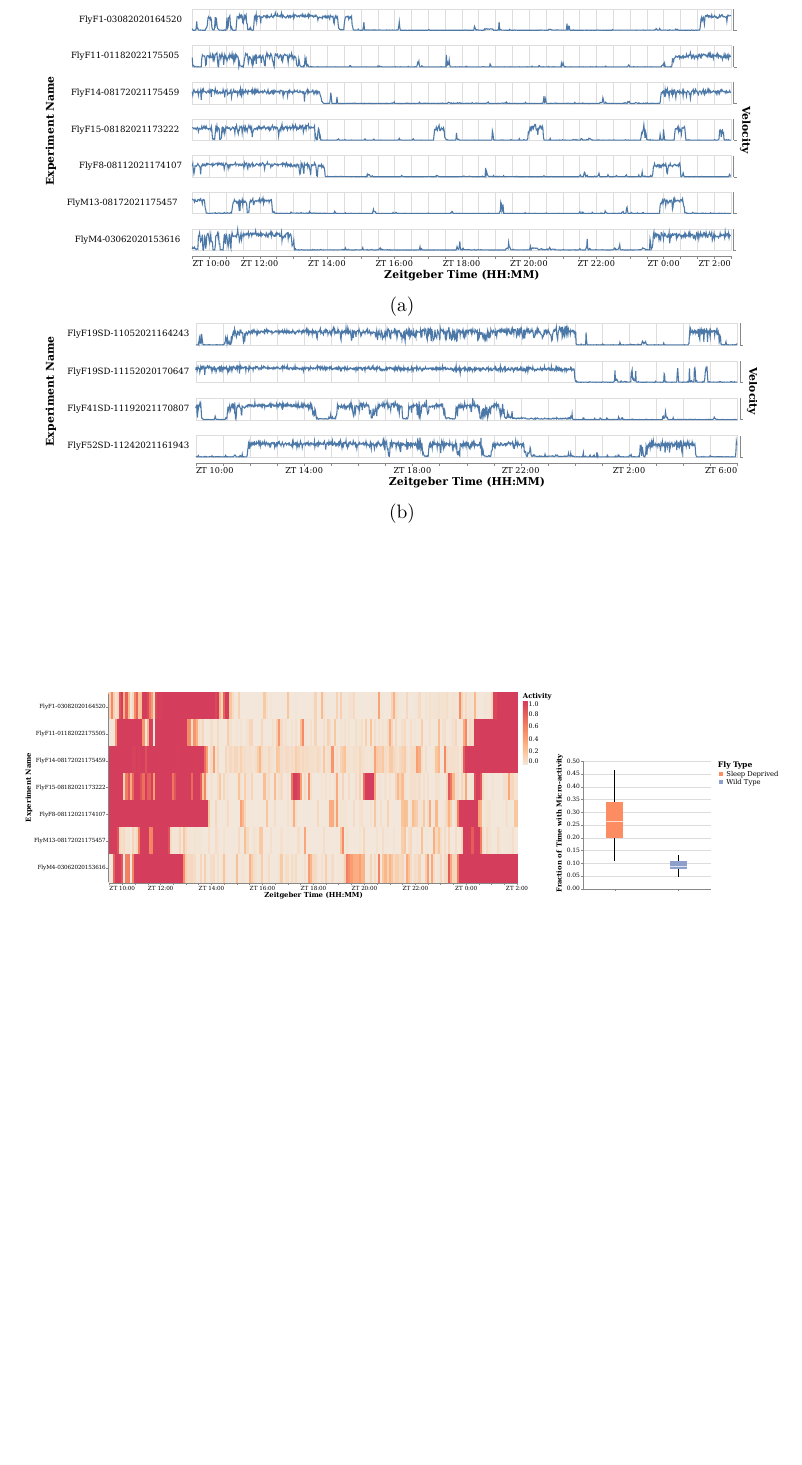
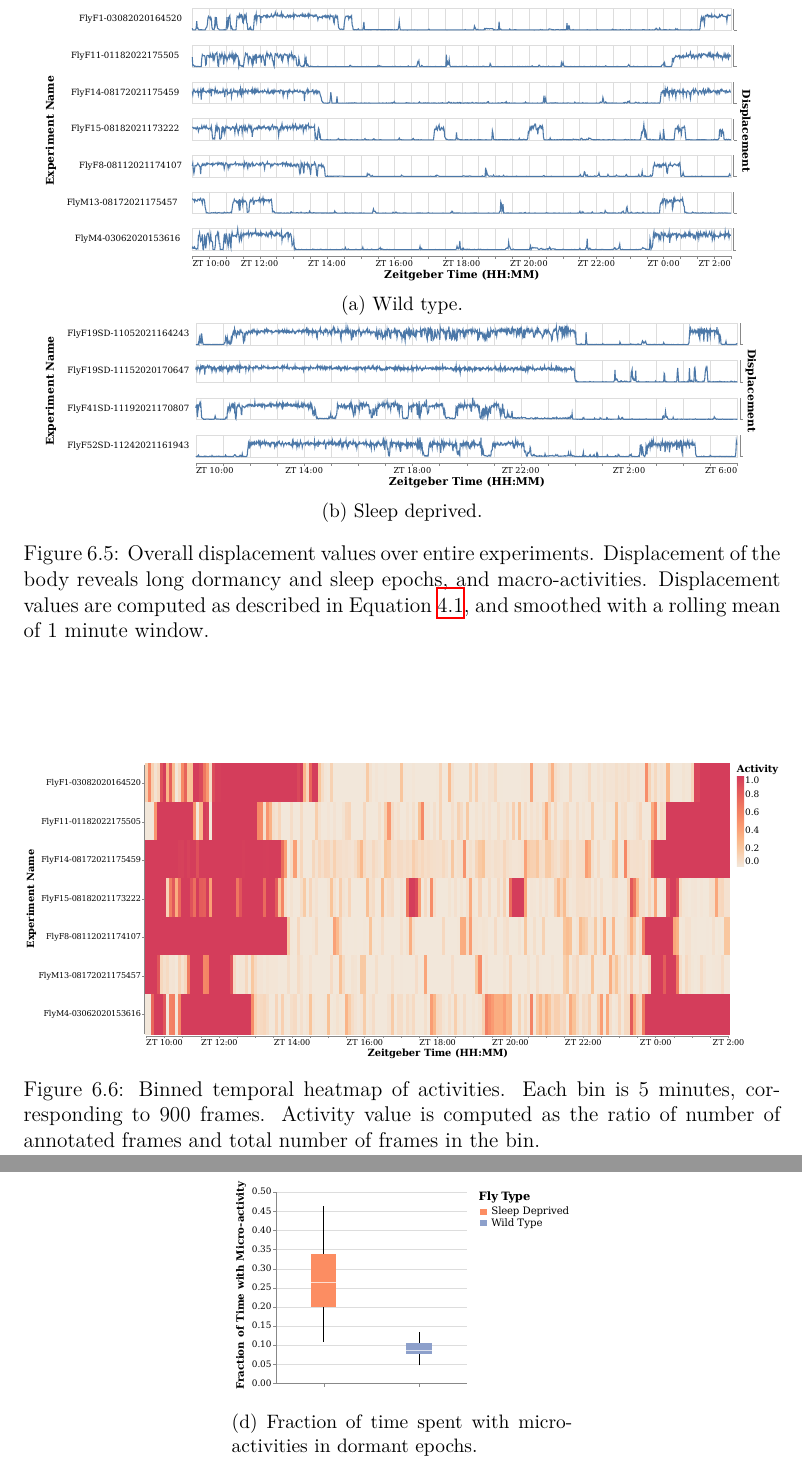
Before and after one commit to bo1929/basty-thesis, a LaTeX thesis (main.tex, which reads 6-Results.tex): part of page 44 of 52 before the commit and two parts of pages 44 and 46 of 52 after it, the two joined at a grey line, cut so that both start at the same text, the shorter picture padded with empty space. Compiled offline with XeLaTeX.

Commit message:
Figure captions.

```diff
--- a/6-Results.tex
+++ b/6-Results.tex
@@ -78,24 +78,20 @@
 	\centering
 	\begin{subfigure}[ht!]{0.95\linewidth}
 		\centering\includegraphics[width=\linewidth]{figures/Velocity-WT-1T.pdf}
-		\caption{}
+		\caption{Wild type.}
 	\end{subfigure}%
 
 	\begin{subfigure}[ht!]{0.95\linewidth}
 		\centering\includegraphics[width=\linewidth]{figures/Velocity-SD-1T.pdf}
-		\caption{}
+		\caption{Sleep deprived.}
 	\end{subfigure}%
+	\caption[Overall displacement values over entire experiments.]{Overall displacement values over entire experiments.
+		Displacement of the body reveals long dormancy and sleep epochs, and macro-activities.
+		Displacement values are computed as described in Equation~\ref{equation:displacement}, and smoothed with a rolling mean of 1 minute window.}
 \end{figure}
 
 \begin{figure}[ht!]
-	\centering
-	\begin{subfigure}[b]{0.70\linewidth}
-		\centering\includegraphics[width=\linewidth]{figures/ActivityBinned-Ann-WT-5T.pdf}
-		\caption{}
-	\end{subfigure}%
-	\centering
-	\begin{subfigure}[b]{0.30\linewidth}
-		\centering
-		\includegraphics[width=\linewidth]{figures/FractionTime-Microactivity.pdf}
-		\caption{}
-	\end{subfigure}%
+	\centering\includegraphics[width=\linewidth]{figures/ActivityBinned-Ann-WT-5T.pdf}
+	\caption[Binned temporal heatmap of activities.]{Binned temporal heatmap of activities.
+		Each bin is 5 minutes, corresponding to 900 frames.
+		Activity value is computed as the ratio of number of annotated frames and total number of frames in the bin.}
@@ -142,4 +138,12 @@
 		\centering\includegraphics[width=\linewidth]{figures/MeanCumRofC_BehavioralUsage-Ann.pdf}
 		\caption{}
 	\end{subfigure}%
+
+	\centering
+	\begin{subfigure}[b]{0.45\linewidth}
+		\centering
+		\includegraphics[width=\linewidth]{figures/FractionTime-Microactivity.pdf}
+		\caption{Fraction of time spent with micro-activities in dormant epochs.}
+	\end{subfigure}%
+
 \end{figure}
```
Also changed, not shown: 4-ExperimentOutlining.tex (+1 -1 lines), figures/Velocity-SD-1T.pdf, figures/Velocity-WT-1T.pdf, 6-Results.tex (6 more changed lines).
